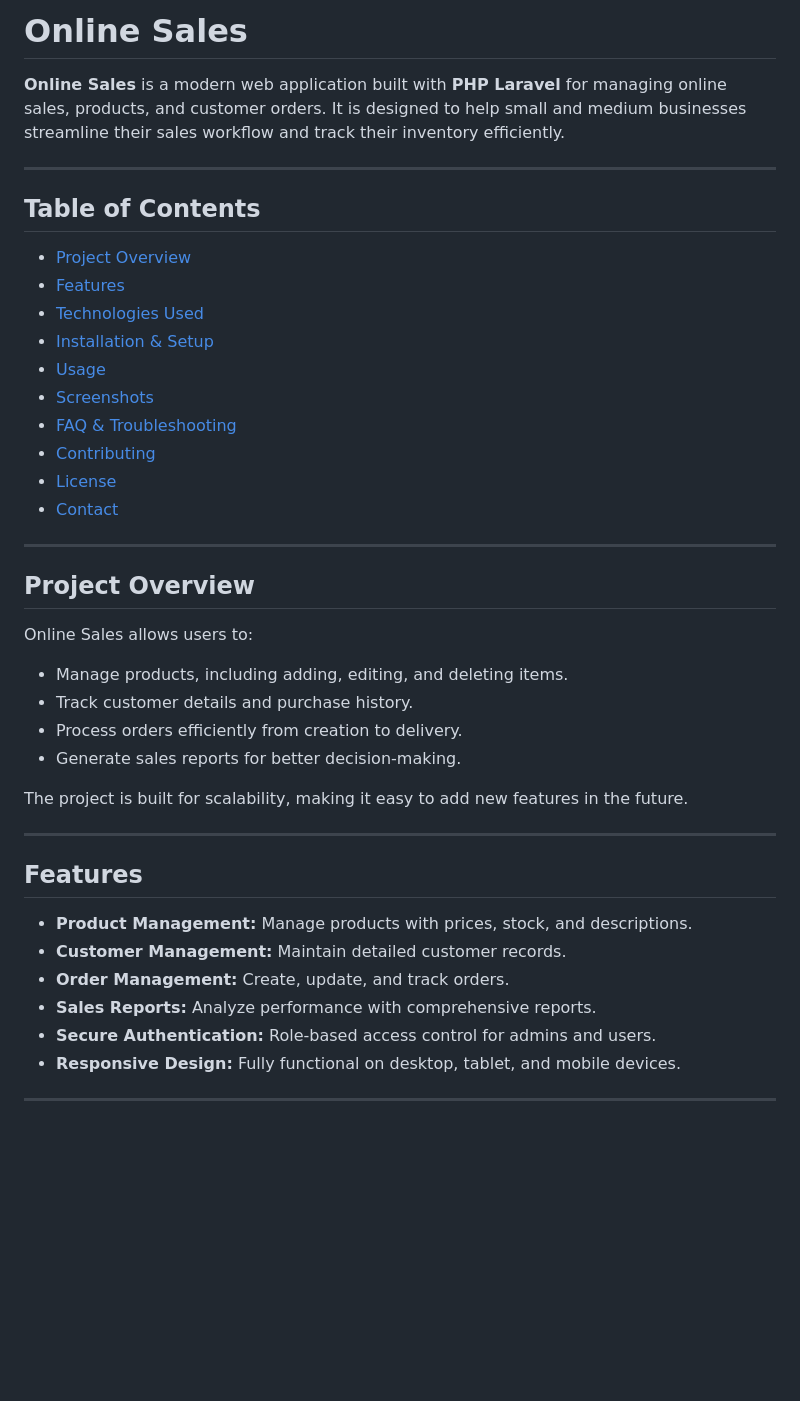
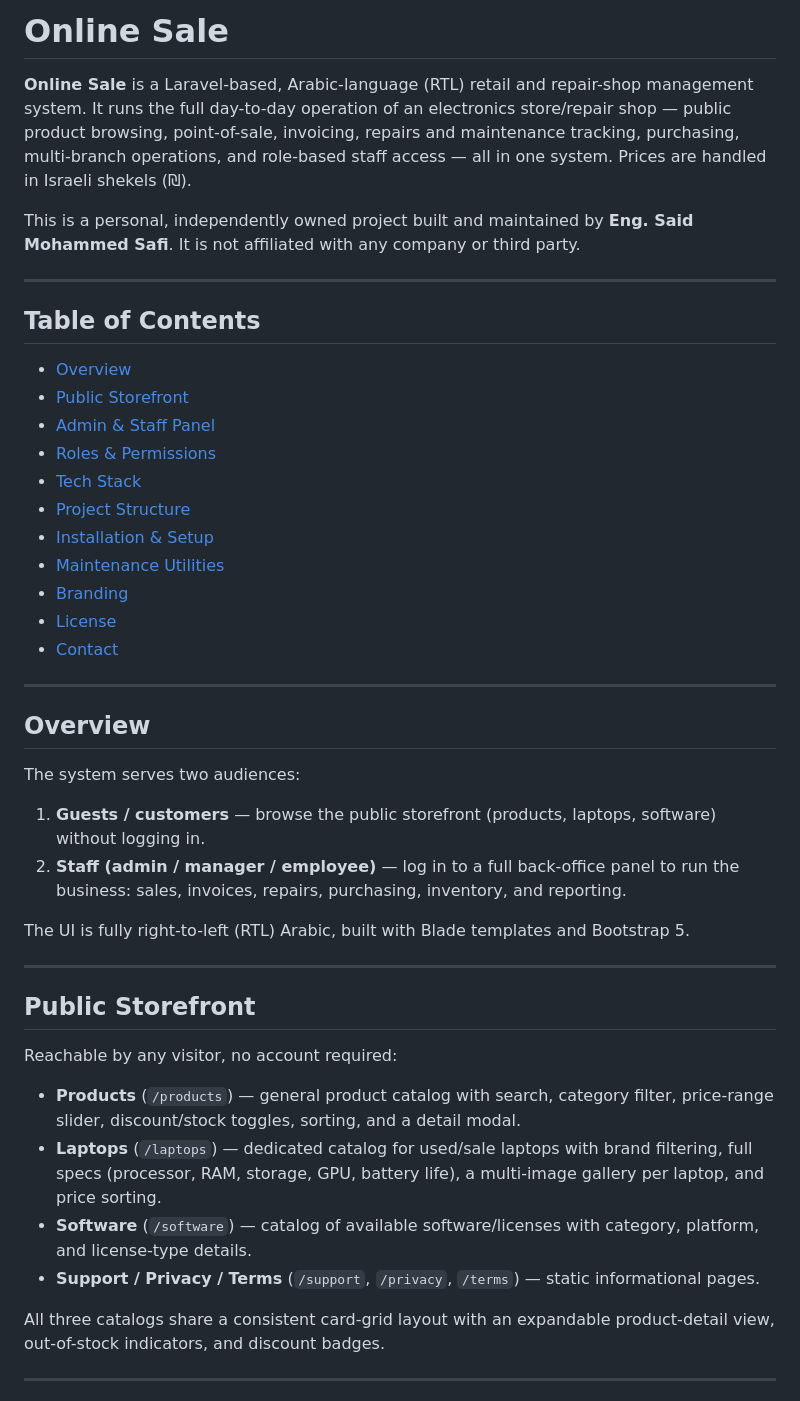
Before and after one commit to saidsafi65/online-sales, a Markdown page: README.md, the part around one of its changes. Drawn GitHub-style; blank space fills up the shorter version.

```diff
--- a/README.md
+++ b/README.md
@@ -1,41 +1,47 @@
-# Online Sales
+# Online Sale
 
-**Online Sales** is a modern web application built with **PHP Laravel** for managing online sales, products, and customer orders. It is designed to help small and medium businesses streamline their sales workflow and track their inventory efficiently.
+**Online Sale** is a Laravel-based, Arabic-language (RTL) retail and repair-shop management system. It runs the full day-to-day operation of an electronics store/repair shop — public product browsing, point-of-sale, invoicing, repairs and maintenance tracking, purchasing, multi-branch operations, and role-based staff access — all in one system. Prices are handled in Israeli shekels (₪).
+
+This is a personal, independently owned project built and maintained by **Eng. Said Mohammed Safi**. It is not affiliated with any company or third party.
 
 ---
 
 ## Table of Contents
-- [Project Overview](#project-overview)
-- [Features](#features)
-- [Technologies Used](#technologies-used)
+- [Overview](#overview)
+- [Public Storefront](#public-storefront)
+- [Admin & Staff Panel](#admin--staff-panel)
+- [Roles & Permissions](#roles--permissions)
+- [Tech Stack](#tech-stack)
+- [Project Structure](#project-structure)
 - [Installation & Setup](#installation--setup)
-- [Usage](#usage)
-- [Screenshots](#screenshots)
-- [FAQ & Troubleshooting](#faq--troubleshooting)
-- [Contributing](#contributing)
+- [Maintenance Utilities](#maintenance-utilities)
+- [Branding](#branding)
 - [License](#license)
 - [Contact](#contact)
 
 ---
 
-## Project Overview
-Online Sales allows users to:
-- Manage products, including adding, editing, and deleting items.
-- Track customer details and purchase history.
-- Process orders efficiently from creation to delivery.
-- Generate sales reports for better decision-making.
+## Overview
 
-The project is built for scalability, making it easy to add new features in the future.
+The system serves two audiences:
+
+1. **Guests / customers** — browse the public storefront (products, laptops, software) without logging in.
+2. **Staff (admin / manager / employee)** — log in to a full back-office panel to run the business: sales, invoices, repairs, purchasing, inventory, and reporting.
+
+The UI is fully right-to-left (RTL) Arabic, built with Blade templates and Bootstrap 5.
 
 ---
 
-## Features
-- **Product Management:** Manage products with prices, stock, and descriptions.
-- **Customer Management:** Maintain detailed customer records.
-- **Order Management:** Create, update, and track orders.
-- **Sales Reports:** Analyze performance with comprehensive reports.
-- **Secure Authentication:** Role-based access control for admins and users.
-- **Responsive Design:** Fully functional on desktop, tablet, and mobile devices.
+## Public Storefront
+
+Reachable by any visitor, no account required:
+
+- **Products** (`/products`) — general product catalog with search, category filter, price-range slider, discount/stock toggles, sorting, and a detail modal.
+- **Laptops** (`/laptops`) — dedicated catalog for used/sale laptops with brand filtering, full specs (processor, RAM, storage, GPU, battery life), a multi-image gallery per laptop, and price sorting.
+- **Software** (`/software`) — catalog of available software/licenses with category, platform, and license-type details.
+- **Support / Privacy / Terms** (`/support`, `/privacy`, `/terms`) — static informational pages.
+
+All three catalogs share a consistent card-grid layout with an expandable product-detail view, out-of-stock indicators, and discount badges.
 
 ---
 
```
Also changed, not shown: other parts of README.md (+104 -50 lines).
